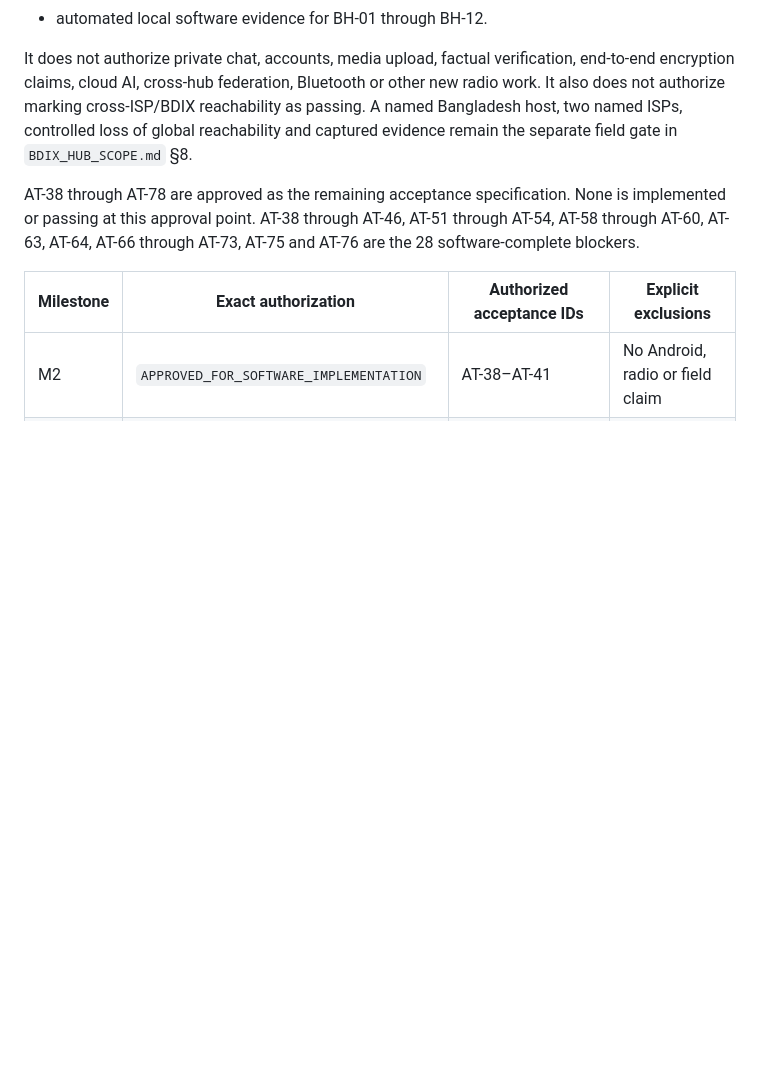
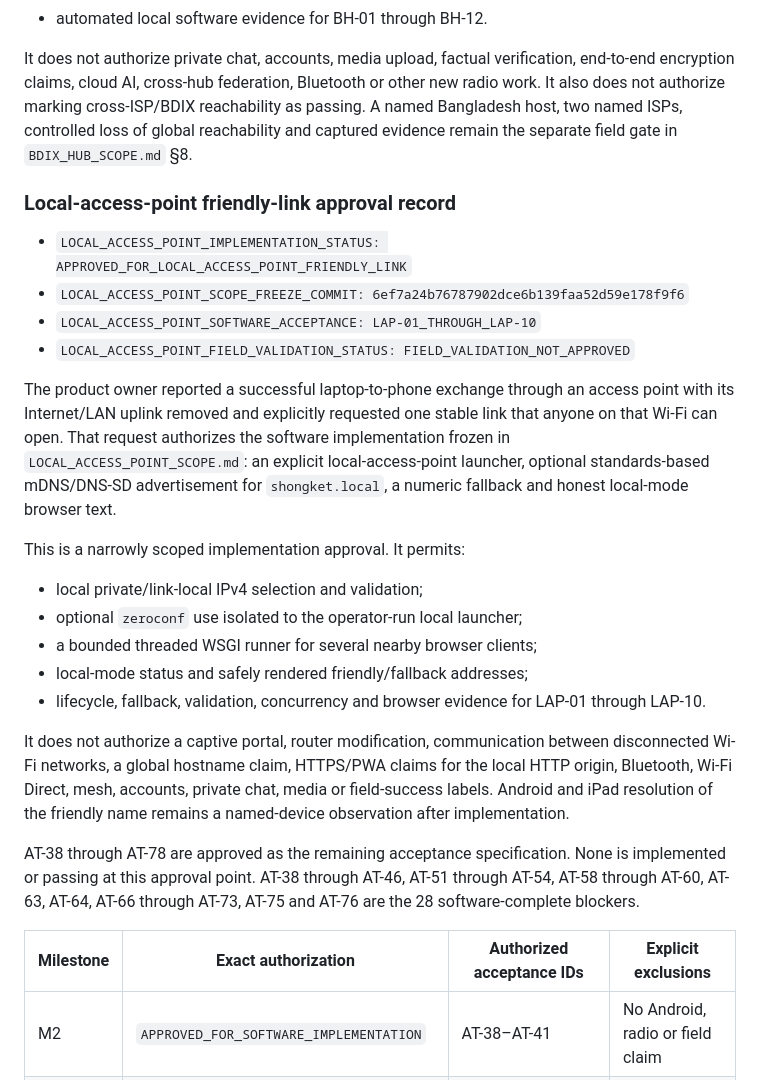
Before and after one commit to Rifat-Hossain49/July_hackathon, a Markdown page: PRODUCT_DECISIONS.md, the part around the change. Drawn GitHub-style; blank space fills up the shorter version.

Commit message:
docs: approve local access point friendly link

```diff
--- a/PRODUCT_DECISIONS.md
+++ b/PRODUCT_DECISIONS.md
@@ -429,6 +429,35 @@ cross-ISP/BDIX reachability as passing. A named Bangladesh host, two named
 ISPs, controlled loss of global reachability and captured evidence remain the
 separate field gate in `BDIX_HUB_SCOPE.md` §8.
 
+### Local-access-point friendly-link approval record
+
+- `LOCAL_ACCESS_POINT_IMPLEMENTATION_STATUS: APPROVED_FOR_LOCAL_ACCESS_POINT_FRIENDLY_LINK`
+- `LOCAL_ACCESS_POINT_SCOPE_FREEZE_COMMIT: 6ef7a24b76787902dce6b139faa52d59e178f9f6`
+- `LOCAL_ACCESS_POINT_SOFTWARE_ACCEPTANCE: LAP-01_THROUGH_LAP-10`
+- `LOCAL_ACCESS_POINT_FIELD_VALIDATION_STATUS: FIELD_VALIDATION_NOT_APPROVED`
+
+The product owner reported a successful laptop-to-phone exchange through an
+access point with its Internet/LAN uplink removed and explicitly requested one
+stable link that anyone on that Wi-Fi can open. That request authorizes the
+software implementation frozen in `LOCAL_ACCESS_POINT_SCOPE.md`: an explicit
+local-access-point launcher, optional standards-based mDNS/DNS-SD advertisement
+for `shongket.local`, a numeric fallback and honest local-mode browser text.
+
+This is a narrowly scoped implementation approval. It permits:
+
+- local private/link-local IPv4 selection and validation;
+- optional `zeroconf` use isolated to the operator-run local launcher;
+- a bounded threaded WSGI runner for several nearby browser clients;
+- local-mode status and safely rendered friendly/fallback addresses;
+- lifecycle, fallback, validation, concurrency and browser evidence for
+  LAP-01 through LAP-10.
+
+It does not authorize a captive portal, router modification, communication
+between disconnected Wi-Fi networks, a global hostname claim, HTTPS/PWA claims
+for the local HTTP origin, Bluetooth, Wi-Fi Direct, mesh, accounts, private
+chat, media or field-success labels. Android and iPad resolution of the
+friendly name remains a named-device observation after implementation.
+
 AT-38 through AT-78 are approved as the remaining acceptance
 specification. None is implemented or passing at this approval point.
 AT-38 through AT-46, AT-51 through AT-54, AT-58 through AT-60, AT-63,
```
